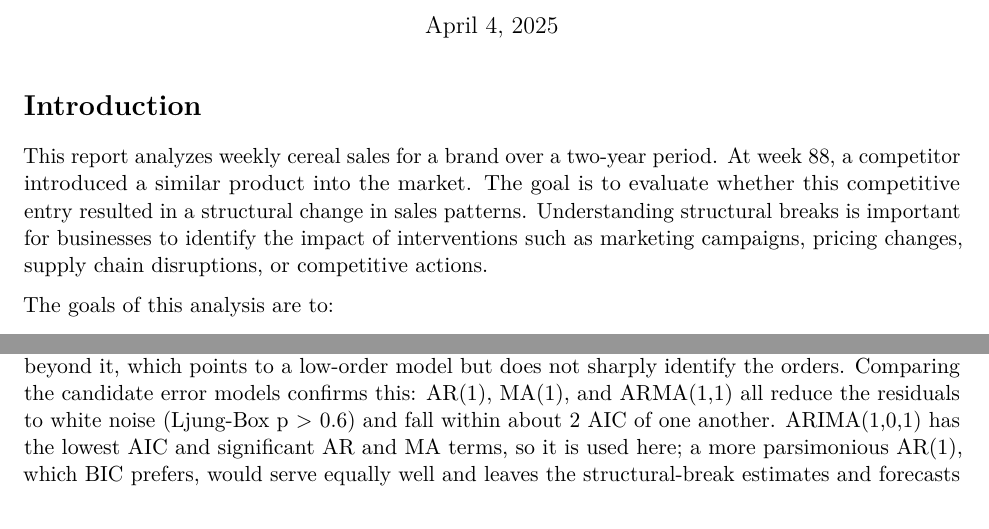
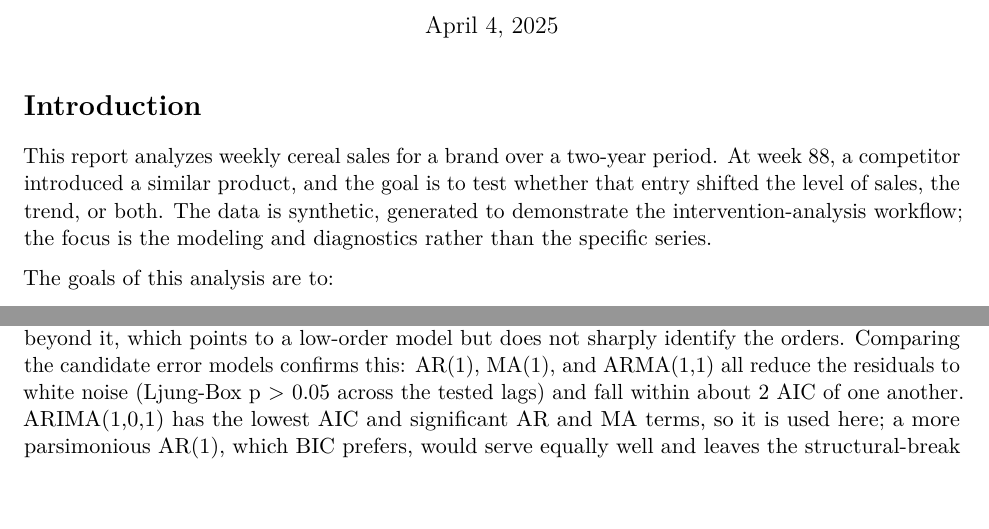
Before and after one commit to alexspigler/time-series-structural-break-analysis, an R Markdown document (time-series-intervention-analysis.Rmd): two parts of pages 1 and 8 of 14, joined at a grey line, cut so that both start at the same text. The pictures show the output file time-series-intervention-analysis.pdf that the author committed with the source.

````diff
--- a/time-series-intervention-analysis.Rmd
+++ b/time-series-intervention-analysis.Rmd
@@ -28,7 +28,7 @@
 
 # Introduction
 
-This report analyzes weekly cereal sales for a brand over a two-year period. At week 88, a competitor introduced a similar product into the market. The goal is to evaluate whether this competitive entry resulted in a structural change in sales patterns. Understanding structural breaks is important for businesses to identify the impact of interventions such as marketing campaigns, pricing changes, supply chain disruptions, or competitive actions.
+This report analyzes weekly cereal sales for a brand over a two-year period. At week 88, a competitor introduced a similar product, and the goal is to test whether that entry shifted the level of sales, the trend, or both. The data is synthetic, generated to demonstrate the intervention-analysis workflow; the focus is the modeling and diagnostics rather than the specific series.
 
 The goals of this analysis are to:
 
@@ -156,7 +156,7 @@
 
 **Seasonality Check:** The ACF shows no significant spikes at seasonal lags such as 52 or 104, indicating no seasonal autocorrelation. Seasonal differencing is not appropriate for this series.
 
-**Model Selection:** Both the ACF and PACF show a significant spike at lag 1 and little structure beyond it, which points to a low-order model but does not sharply identify the orders. Comparing the candidate error models confirms this: AR(1), MA(1), and ARMA(1,1) all reduce the residuals to white noise (Ljung-Box p > 0.6) and fall within about 2 AIC of one another. ARIMA(1,0,1) has the lowest AIC and significant AR and MA terms, so it is used here; a more parsimonious AR(1), which BIC prefers, would serve equally well and leaves the structural-break estimates and forecasts unchanged.
+**Model Selection:** Both the ACF and PACF show a significant spike at lag 1 and little structure beyond it, which points to a low-order model but does not sharply identify the orders. Comparing the candidate error models confirms this: AR(1), MA(1), and ARMA(1,1) all reduce the residuals to white noise (Ljung-Box p > 0.05 across the tested lags) and fall within about 2 AIC of one another. ARIMA(1,0,1) has the lowest AIC and significant AR and MA terms, so it is used here; a more parsimonious AR(1), which BIC prefers, would serve equally well and leaves the structural-break estimates and forecasts unchanged.
 
 ```{r model-comparison}
 # Compare candidate low-order error models on the regression residuals
````
Also changed, not shown: README.md, time-series-intervention-analysis.pdf.
